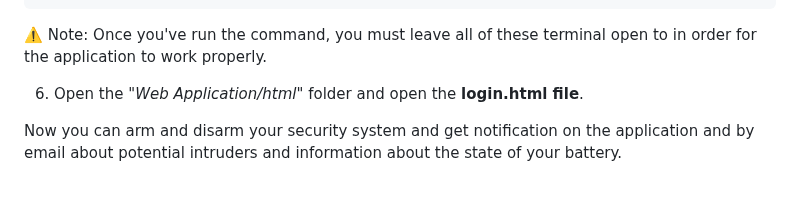
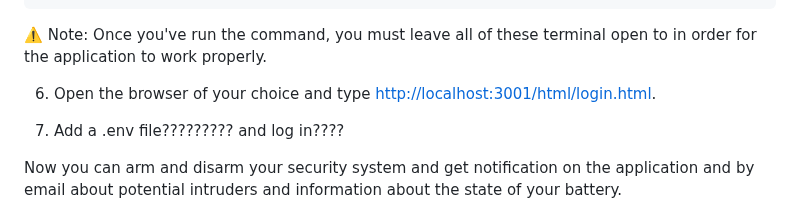
Before and after one commit to paveldej/Security-System, a Markdown page: README.md, the part around the change. Drawn GitHub-style; blank space fills up the shorter version.

Commit message:
#37 add new setup step

```diff
--- a/README.md
+++ b/README.md
@@ -111,7 +111,9 @@ Furthermore you have to install this the following [zip file](https://github.com
 ⚠️ Note: Once you've run the command, you must leave all of these terminal open to in order for the application to work properly.
 
 
-6. Open the "*Web Application/html*" folder and open the **login.html file**.
+6. Open the browser of your choice and type [http://localhost:3001/html/login.html](http://localhost:3001/html/login.html).
+
+7. Add a .env file????????? and log in????
 
 Now you can arm and disarm your security system and get notification on the application and by email about potential intruders and information about the state of your battery.
 
```
